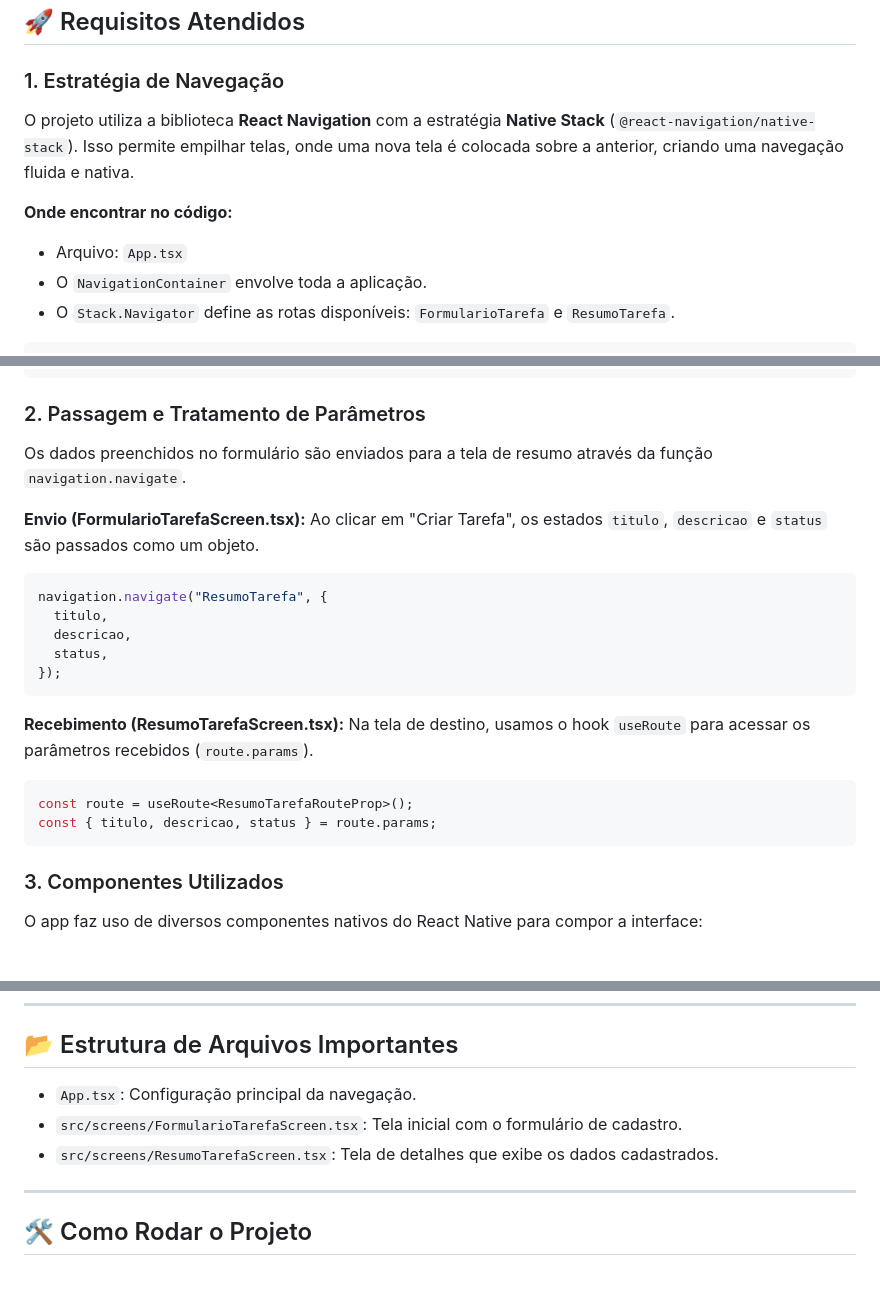
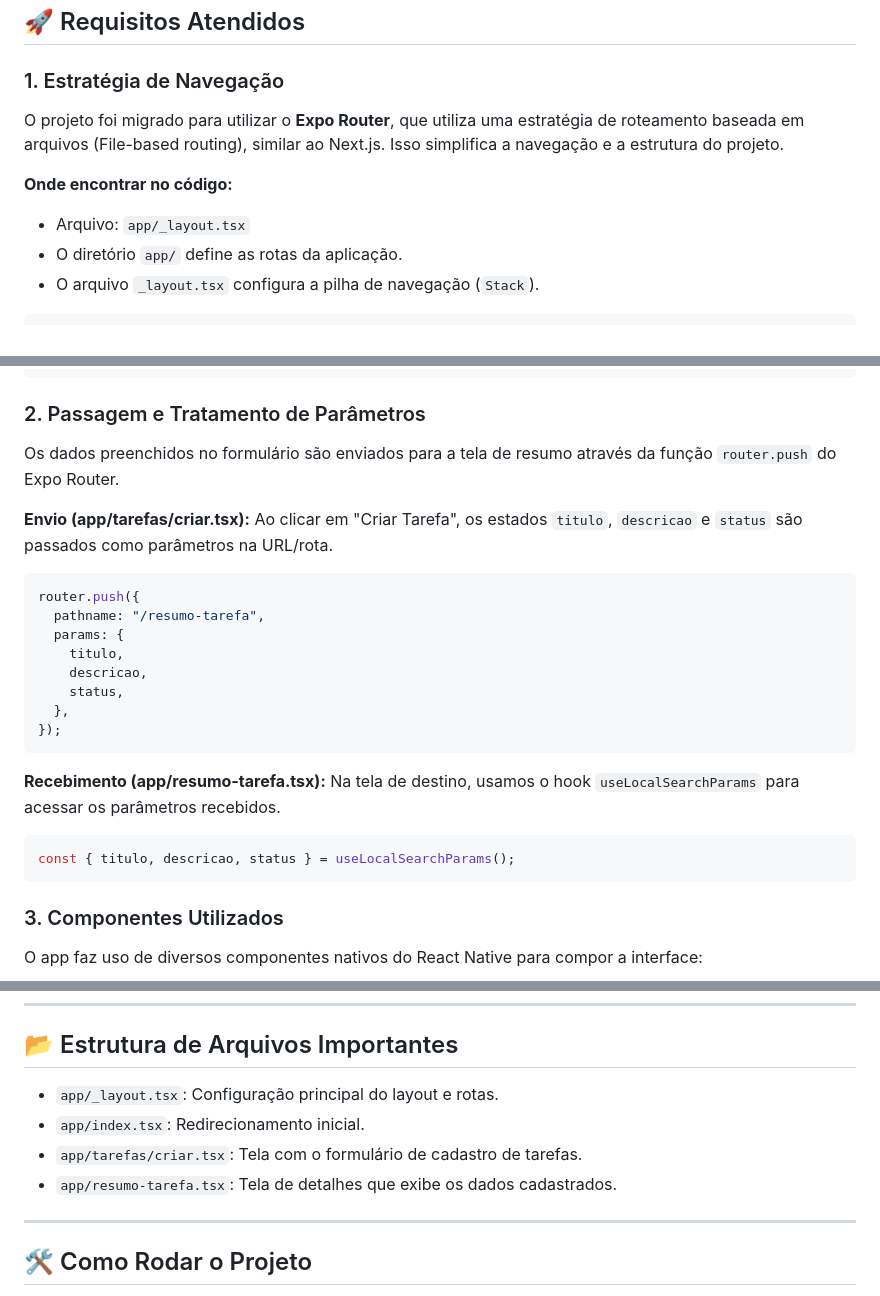
Before and after one commit to ArturMSilva/task-control-react-native, a Markdown page: README.md, 3 parts joined by grey strips. Drawn GitHub-style.

Commit message:
Update documentation for Expo Router migration

````diff
--- a/README.md
+++ b/README.md
@@ -12,11 +12,11 @@ O **Task Control** é um aplicativo para gerenciamento de tarefas que permite ao
 ## 🚀 Requisitos Atendidos
 
 ### 1. Estratégia de Navegação
-O projeto utiliza a biblioteca **React Navigation** com a estratégia **Native Stack** (`@react-navigation/native-stack`). Isso permite empilhar telas, onde uma nova tela é colocada sobre a anterior, criando uma navegação fluida e nativa.
+O projeto foi migrado para utilizar o **Expo Router**, que utiliza uma estratégia de roteamento baseada em arquivos (File-based routing), similar ao Next.js. Isso simplifica a navegação e a estrutura do projeto.
 
 **Onde encontrar no código:**
-- Arquivo: `App.tsx`
-- O `NavigationContainer` envolve toda a aplicação.
-- O `Stack.Navigator` define as rotas disponíveis: `FormularioTarefa` e `ResumoTarefa`.
+- Arquivo: `app/_layout.tsx`
+- O diretório `app/` define as rotas da aplicação.
+- O arquivo `_layout.tsx` configura a pilha de navegação (`Stack`).
 
 ```tsx
@@ -30,23 +29,25 @@ O projeto utiliza a biblioteca **React Navigation** com a estratégia **Native S
 ```
 
 ### 2. Passagem e Tratamento de Parâmetros
-Os dados preenchidos no formulário são enviados para a tela de resumo através da função `navigation.navigate`.
+Os dados preenchidos no formulário são enviados para a tela de resumo através da função `router.push` do Expo Router.
 
-**Envio (FormularioTarefaScreen.tsx):**
-Ao clicar em "Criar Tarefa", os estados `titulo`, `descricao` e `status` são passados como um objeto.
+**Envio (app/tarefas/criar.tsx):**
+Ao clicar em "Criar Tarefa", os estados `titulo`, `descricao` e `status` são passados como parâmetros na URL/rota.
 ```tsx
-navigation.navigate("ResumoTarefa", {
-  titulo,
-  descricao,
-  status,
+router.push({
+  pathname: "/resumo-tarefa",
+  params: {
+    titulo,
+    descricao,
+    status,
+  },
 });
 ```
 
-**Recebimento (ResumoTarefaScreen.tsx):**
-Na tela de destino, usamos o hook `useRoute` para acessar os parâmetros recebidos (`route.params`).
+**Recebimento (app/resumo-tarefa.tsx):**
+Na tela de destino, usamos o hook `useLocalSearchParams` para acessar os parâmetros recebidos.
 ```tsx
-const route = useRoute<ResumoTarefaRouteProp>();
-const { titulo, descricao, status } = route.params;
+const { titulo, descricao, status } = useLocalSearchParams();
 ```
 
 ### 3. Componentes Utilizados
@@ -70,9 +71,10 @@ O layout foi construído utilizando **Flexbox** para alinhamento e distribuiçã
 
 ## 📂 Estrutura de Arquivos Importantes
 
-- `App.tsx`: Configuração principal da navegação.
-- `src/screens/FormularioTarefaScreen.tsx`: Tela inicial com o formulário de cadastro.
-- `src/screens/ResumoTarefaScreen.tsx`: Tela de detalhes que exibe os dados cadastrados.
+- `app/_layout.tsx`: Configuração principal do layout e rotas.
+- `app/index.tsx`: Redirecionamento inicial.
+- `app/tarefas/criar.tsx`: Tela com o formulário de cadastro de tarefas.
+- `app/resumo-tarefa.tsx`: Tela de detalhes que exibe os dados cadastrados.
 
 ---
 
````
Also changed, not shown: other parts of README.md (+6 -7 lines).
